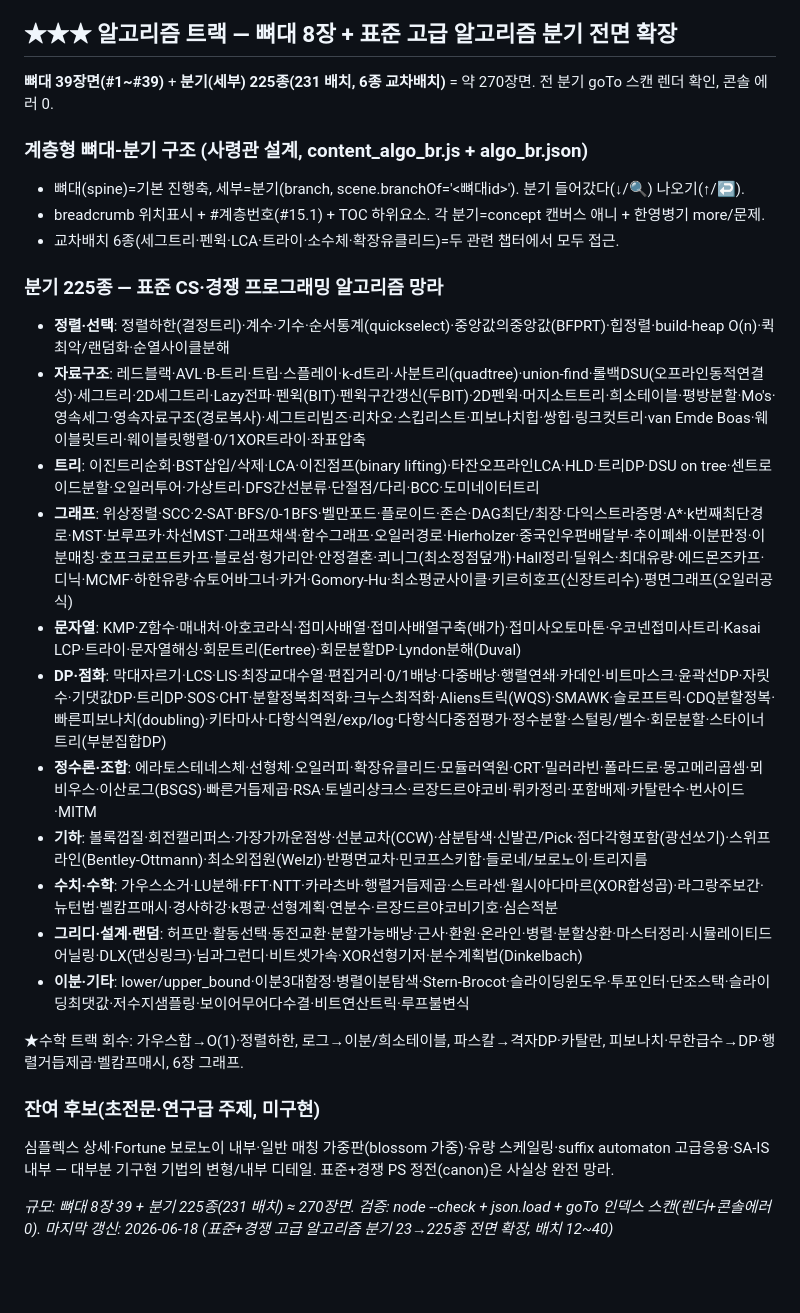
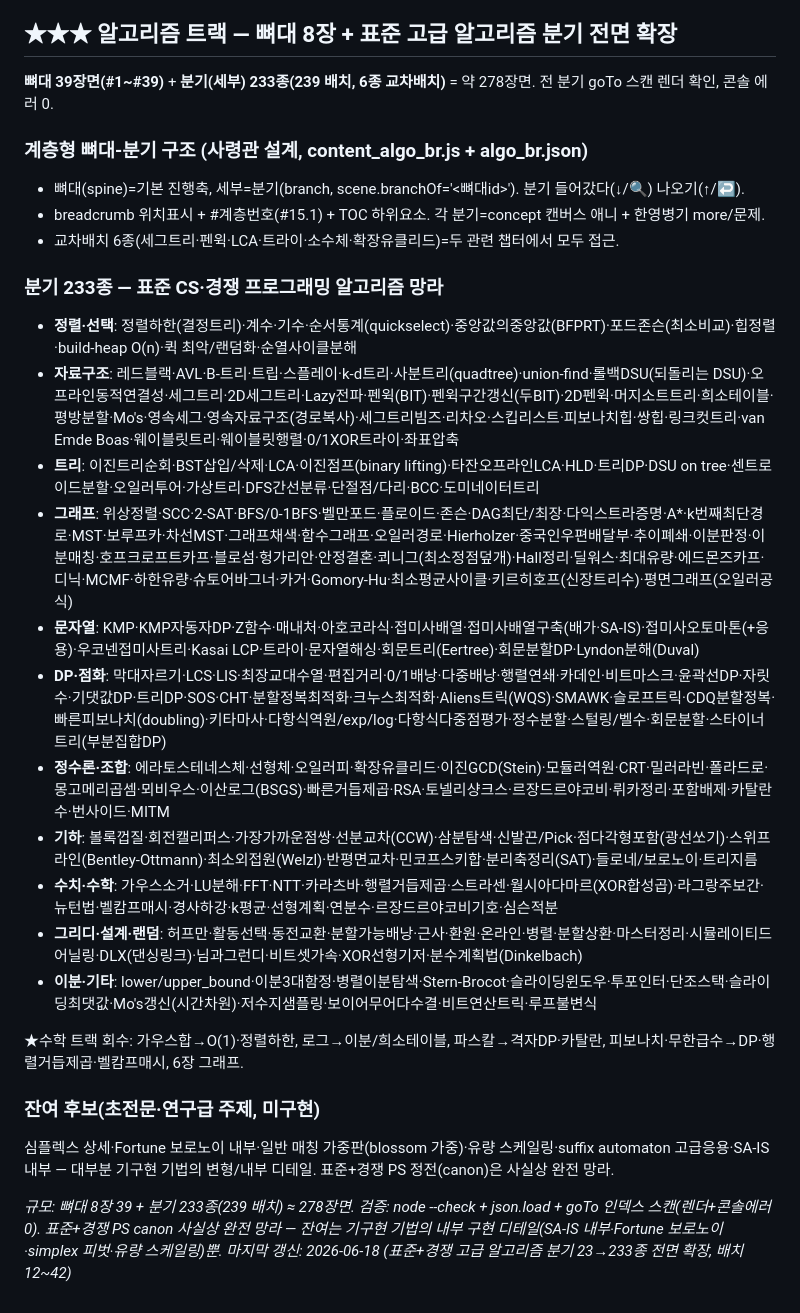
Before and after one commit to JaehoLee76/eduviz, a Markdown page: CURRICULUM_ALGO.md, the part around the change. GitHub-like rendering; blank space fills up the shorter version.

Commit message:
docs(EduViz): 커리큘럼 SSOT 225→233종 갱신 (배치 41~42 반영)
이진GCD·SAT·Mo's갱신·포드존슨·SA-IS·KMP자동자·SAM응용·롤백DSU(8종) 반영.
233 분기/약 278장면. 표준+경쟁 PS canon 사실상 완전 망라, 잔여=내부 구현 디테일.

Co-Authored-By: Claude Opus 4.8 (1M context) <noreply@anthropic.com>

```diff
--- a/CURRICULUM_ALGO.md
+++ b/CURRICULUM_ALGO.md
@@ -58,30 +58,30 @@
 > algo.html = 파란 테마, engine.js + js/algo_helpers.js(AV: arr/node/arrow/pointer/bars) 공유, 캐릭터=파란 네모. 홈 버튼 활성화. content_algo5.js drawTree(완전이진트리 배열인덱싱)·content_algo6.js drawGraph(정점위치+인접리스트)·content_algo7.js drawFT(fib 호출트리) 로컬 헬퍼.
 
 ## ★★★ 알고리즘 트랙 — 뼈대 8장 + 표준 고급 알고리즘 분기 전면 확장
-**뼈대 39장면(#1~#39)** + **분기(세부) 225종(231 배치, 6종 교차배치)** = 약 270장면. 전 분기 goTo 스캔 렌더 확인, 콘솔 에러 0.
+**뼈대 39장면(#1~#39)** + **분기(세부) 233종(239 배치, 6종 교차배치)** = 약 278장면. 전 분기 goTo 스캔 렌더 확인, 콘솔 에러 0.
 
 ### 계층형 뼈대-분기 구조 (사령관 설계, content_algo_br.js + algo_br.json)
 - 뼈대(spine)=기본 진행축, 세부=분기(branch, scene.branchOf='<뼈대id>'). 분기 들어갔다(↓/🔍) 나오기(↑/↩).
 - breadcrumb 위치표시 + #계층번호(#15.1) + TOC 하위요소. 각 분기=concept 캔버스 애니 + 한영병기 more/문제.
 - 교차배치 6종(세그트리·펜윅·LCA·트라이·소수체·확장유클리드)=두 관련 챕터에서 모두 접근.
 
-### 분기 225종 — 표준 CS·경쟁 프로그래밍 알고리즘 망라
-- **정렬·선택**: 정렬하한(결정트리)·계수·기수·순서통계(quickselect)·중앙값의중앙값(BFPRT)·힙정렬·build-heap O(n)·퀵 최악/랜덤화·순열사이클분해
-- **자료구조**: 레드블랙·AVL·B-트리·트립·스플레이·k-d트리·사분트리(quadtree)·union-find·롤백DSU(오프라인동적연결성)·세그트리·2D세그트리·Lazy전파·펜윅(BIT)·펜윅구간갱신(두BIT)·2D펜윅·머지소트트리·희소테이블·평방분할·Mo's·영속세그·영속자료구조(경로복사)·세그트리빔즈·리차오·스킵리스트·피보나치힙·쌍힙·링크컷트리·van Emde Boas·웨이블릿트리·웨이블릿행렬·0/1XOR트라이·좌표압축
+### 분기 233종 — 표준 CS·경쟁 프로그래밍 알고리즘 망라
+- **정렬·선택**: 정렬하한(결정트리)·계수·기수·순서통계(quickselect)·중앙값의중앙값(BFPRT)·포드존슨(최소비교)·힙정렬·build-heap O(n)·퀵 최악/랜덤화·순열사이클분해
+- **자료구조**: 레드블랙·AVL·B-트리·트립·스플레이·k-d트리·사분트리(quadtree)·union-find·롤백DSU(되돌리는 DSU)·오프라인동적연결성·세그트리·2D세그트리·Lazy전파·펜윅(BIT)·펜윅구간갱신(두BIT)·2D펜윅·머지소트트리·희소테이블·평방분할·Mo's·영속세그·영속자료구조(경로복사)·세그트리빔즈·리차오·스킵리스트·피보나치힙·쌍힙·링크컷트리·van Emde Boas·웨이블릿트리·웨이블릿행렬·0/1XOR트라이·좌표압축
 - **트리**: 이진트리순회·BST삽입/삭제·LCA·이진점프(binary lifting)·타잔오프라인LCA·HLD·트리DP·DSU on tree·센트로이드분할·오일러투어·가상트리·DFS간선분류·단절점/다리·BCC·도미네이터트리
 - **그래프**: 위상정렬·SCC·2-SAT·BFS/0-1BFS·벨만포드·플로이드·존슨·DAG최단/최장·다익스트라증명·A*·k번째최단경로·MST·보루프카·차선MST·그래프채색·함수그래프·오일러경로·Hierholzer·중국인우편배달부·추이폐쇄·이분판정·이분매칭·호프크로프트카프·블로섬·헝가리안·안정결혼·쾨니그(최소정점덮개)·Hall정리·딜워스·최대유량·에드몬즈카프·디닉·MCMF·하한유량·슈토어바그너·카거·Gomory-Hu·최소평균사이클·키르히호프(신장트리수)·평면그래프(오일러공식)
-- **문자열**: KMP·Z함수·매내처·아호코라식·접미사배열·접미사배열구축(배가)·접미사오토마톤·우코넨접미사트리·Kasai LCP·트라이·문자열해싱·회문트리(Eertree)·회문분할DP·Lyndon분해(Duval)
+- **문자열**: KMP·KMP자동자DP·Z함수·매내처·아호코라식·접미사배열·접미사배열구축(배가·SA-IS)·접미사오토마톤(+응용)·우코넨접미사트리·Kasai LCP·트라이·문자열해싱·회문트리(Eertree)·회문분할DP·Lyndon분해(Duval)
 - **DP·점화**: 막대자르기·LCS·LIS·최장교대수열·편집거리·0/1배낭·다중배낭·행렬연쇄·카데인·비트마스크·윤곽선DP·자릿수·기댓값DP·트리DP·SOS·CHT·분할정복최적화·크누스최적화·Aliens트릭(WQS)·SMAWK·슬로프트릭·CDQ분할정복·빠른피보나치(doubling)·키타마사·다항식역원/exp/log·다항식다중점평가·정수분할·스털링/벨수·회문분할·스타이너트리(부분집합DP)
-- **정수론·조합**: 에라토스테네스체·선형체·오일러피·확장유클리드·모듈러역원·CRT·밀러라빈·폴라드로·몽고메리곱셈·뫼비우스·이산로그(BSGS)·빠른거듭제곱·RSA·토넬리샹크스·르장드르야코비·뤼카정리·포함배제·카탈란수·번사이드·MITM
-- **기하**: 볼록껍질·회전캘리퍼스·가장가까운점쌍·선분교차(CCW)·삼분탐색·신발끈/Pick·점다각형포함(광선쏘기)·스위프라인(Bentley-Ottmann)·최소외접원(Welzl)·반평면교차·민코프스키합·들로네/보로노이·트리지름
+- **정수론·조합**: 에라토스테네스체·선형체·오일러피·확장유클리드·이진GCD(Stein)·모듈러역원·CRT·밀러라빈·폴라드로·몽고메리곱셈·뫼비우스·이산로그(BSGS)·빠른거듭제곱·RSA·토넬리샹크스·르장드르야코비·뤼카정리·포함배제·카탈란수·번사이드·MITM
+- **기하**: 볼록껍질·회전캘리퍼스·가장가까운점쌍·선분교차(CCW)·삼분탐색·신발끈/Pick·점다각형포함(광선쏘기)·스위프라인(Bentley-Ottmann)·최소외접원(Welzl)·반평면교차·민코프스키합·분리축정리(SAT)·들로네/보로노이·트리지름
 - **수치·수학**: 가우스소거·LU분해·FFT·NTT·카라츠바·행렬거듭제곱·스트라센·월시아다마르(XOR합성곱)·라그랑주보간·뉴턴법·벨캄프매시·경사하강·k평균·선형계획·연분수·르장드르야코비기호·심슨적분
 - **그리디·설계·랜덤**: 허프만·활동선택·동전교환·분할가능배낭·근사·환원·온라인·병렬·분할상환·마스터정리·시뮬레이티드어닐링·DLX(댄싱링크)·님과그런디·비트셋가속·XOR선형기저·분수계획법(Dinkelbach)
-- **이분·기타**: lower/upper_bound·이분3대함정·병렬이분탐색·Stern-Brocot·슬라이딩윈도우·투포인터·단조스택·슬라이딩최댓값·저수지샘플링·보이어무어다수결·비트연산트릭·루프불변식
+- **이분·기타**: lower/upper_bound·이분3대함정·병렬이분탐색·Stern-Brocot·슬라이딩윈도우·투포인터·단조스택·슬라이딩최댓값·Mo's갱신(시간차원)·저수지샘플링·보이어무어다수결·비트연산트릭·루프불변식
 
 ★수학 트랙 회수: 가우스합→O(1)·정렬하한, 로그→이분/희소테이블, 파스칼→격자DP·카탈란, 피보나치·무한급수→DP·행렬거듭제곱·벨캄프매시, 6장 그래프.
 
 ### 잔여 후보(초전문·연구급 주제, 미구현)
 심플렉스 상세·Fortune 보로노이 내부·일반 매칭 가중판(blossom 가중)·유량 스케일링·suffix automaton 고급응용·SA-IS 내부 — 대부분 기구현 기법의 변형/내부 디테일. 표준+경쟁 PS 정전(canon)은 사실상 완전 망라.
 
-_규모: 뼈대 8장 39 + 분기 225종(231 배치) ≈ 270장면. 검증: node --check + json.load + goTo 인덱스 스캔(렌더+콘솔에러 0)._
-_마지막 갱신: 2026-06-18 (표준+경쟁 고급 알고리즘 분기 23→225종 전면 확장, 배치 12~40)_
+_규모: 뼈대 8장 39 + 분기 233종(239 배치) ≈ 278장면. 검증: node --check + json.load + goTo 인덱스 스캔(렌더+콘솔에러 0). 표준+경쟁 PS canon 사실상 완전 망라 — 잔여는 기구현 기법의 내부 구현 디테일(SA-IS 내부·Fortune 보로노이·simplex 피벗·유량 스케일링)뿐._
+_마지막 갱신: 2026-06-18 (표준+경쟁 고급 알고리즘 분기 23→233종 전면 확장, 배치 12~42)_
```
